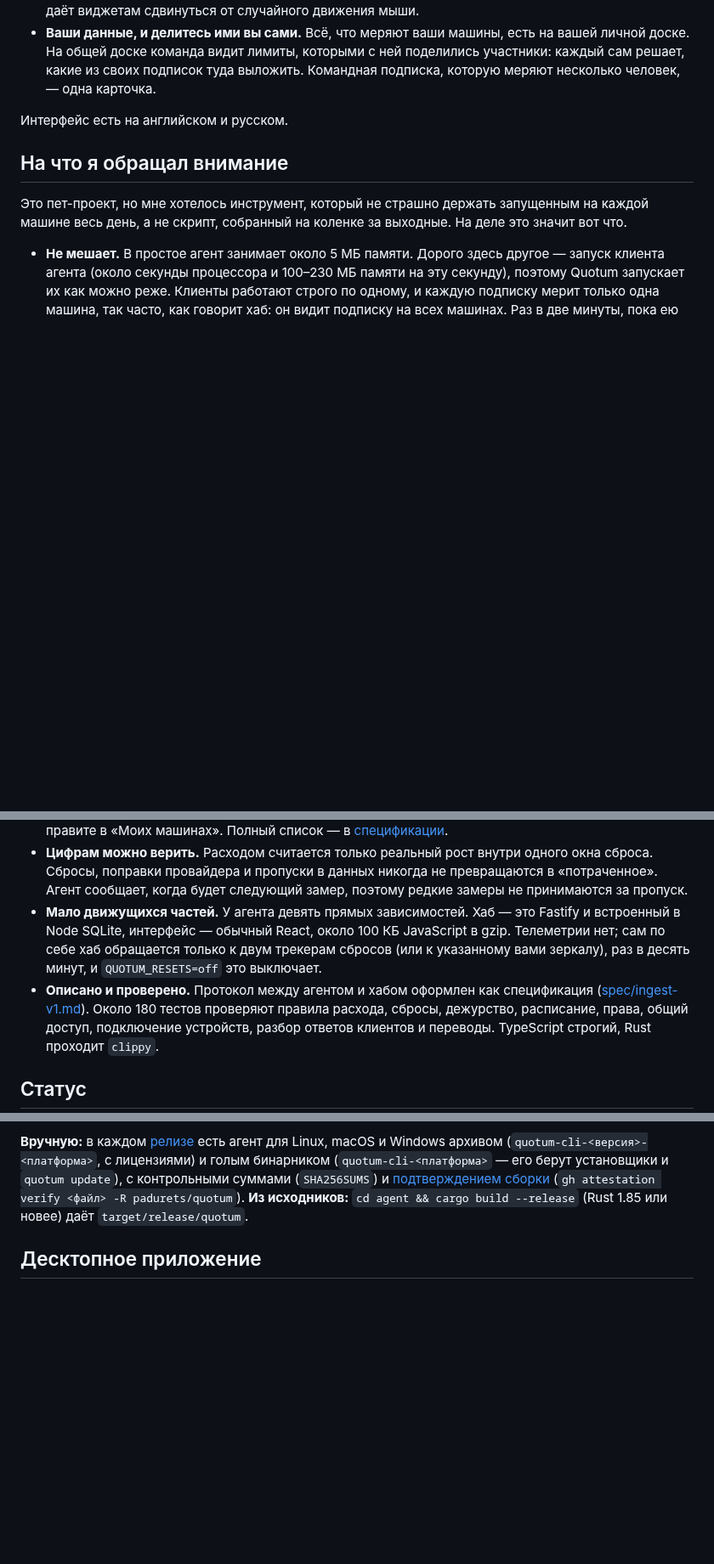
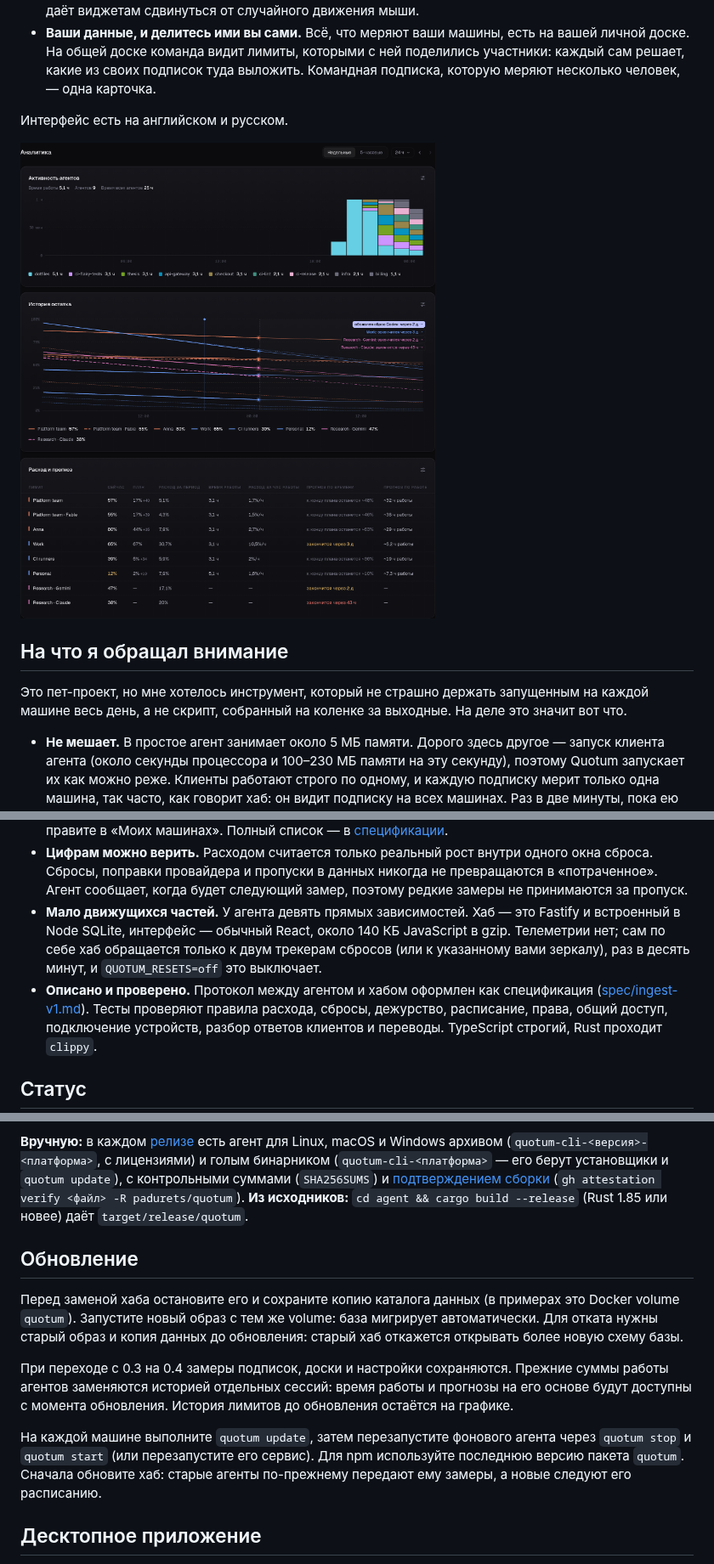
Before and after one commit to padurets/Quotum, a Markdown page: README.ru.md, 3 parts joined by grey strips. Shown at 85% size. Rendered like a GitHub page; pictures changed too: docs/analytics.ru.png (added); blank space fills up the shorter version.

```diff
--- a/README.ru.md
+++ b/README.ru.md
@@ -138,6 +138,8 @@ Codex         api                  idle     started 25m ago · editor
 
 Интерфейс есть на английском и русском.
 
+![Активность агентов, история лимитов и прогнозы расхода](docs/analytics.ru.png)
+
 ## На что я обращал внимание
 
 Это пет-проект, но мне хотелось инструмент, который не страшно держать запущенным на
@@ -174,11 +176,11 @@ Codex         api                  idle     started 25m ago · editor
   «потраченное». Агент сообщает, когда будет следующий замер, поэтому редкие замеры не
   принимаются за пропуск.
 - **Мало движущихся частей.** У агента девять прямых зависимостей. Хаб — это Fastify и
-  встроенный в Node SQLite, интерфейс — обычный React, около 100 КБ JavaScript в gzip.
+  встроенный в Node SQLite, интерфейс — обычный React, около 140 КБ JavaScript в gzip.
   Телеметрии нет; сам по себе хаб обращается только к двум трекерам сбросов (или к
   указанному вами зеркалу), раз в десять минут, и `QUOTUM_RESETS=off` это выключает.
 - **Описано и проверено.** Протокол между агентом и хабом оформлен как спецификация
-  ([spec/ingest-v1.md](spec/ingest-v1.md)). Около 180 тестов проверяют правила расхода,
+  ([spec/ingest-v1.md](spec/ingest-v1.md)). Тесты проверяют правила расхода,
   сбросы, дежурство, расписание, права, общий доступ, подключение устройств, разбор ответов клиентов
   и переводы. TypeScript строгий, Rust проходит `clippy`.
 
@@ -272,6 +274,23 @@ Linux, macOS и Windows архивом (`quotum-cli-<версия>-<платфо
 [подтверждением сборки](https://docs.github.com/en/actions/security-for-github-actions/using-artifact-attestations)
 (`gh attestation verify <файл> -R padurets/quotum`). **Из исходников:**
 `cd agent && cargo build --release` (Rust 1.85 или новее) даёт `target/release/quotum`.
+
+## Обновление
+
+Перед заменой хаба остановите его и сохраните копию каталога данных (в примерах это
+Docker volume `quotum`). Запустите новый образ с тем же volume: база мигрирует
+автоматически. Для отката нужны старый образ и копия данных до обновления:
+старый хаб откажется открывать более новую схему базы.
+
+При переходе с 0.3 на 0.4 замеры подписок, доски и настройки сохраняются. Прежние суммы
+работы агентов заменяются историей отдельных сессий: время работы и прогнозы на его
+основе будут доступны с момента обновления. История лимитов до обновления остаётся
+на графике.
+
+На каждой машине выполните `quotum update`, затем перезапустите фонового агента через
+`quotum stop` и `quotum start` (или перезапустите его сервис). Для npm используйте
+последнюю версию пакета `quotum`. Сначала обновите хаб: старые агенты по-прежнему
+передают ему замеры, а новые следуют его расписанию.
 
 ## Десктопное приложение
 
```
Also changed, not shown: other parts of README.ru.md (+31 -14 lines), CONTRIBUTING.md (+10 -3 lines), README.md (+57 -20 lines), docs/analytics.png (added), docs/dashboard.ru.png, docs/social-preview.png, 8 other files.
